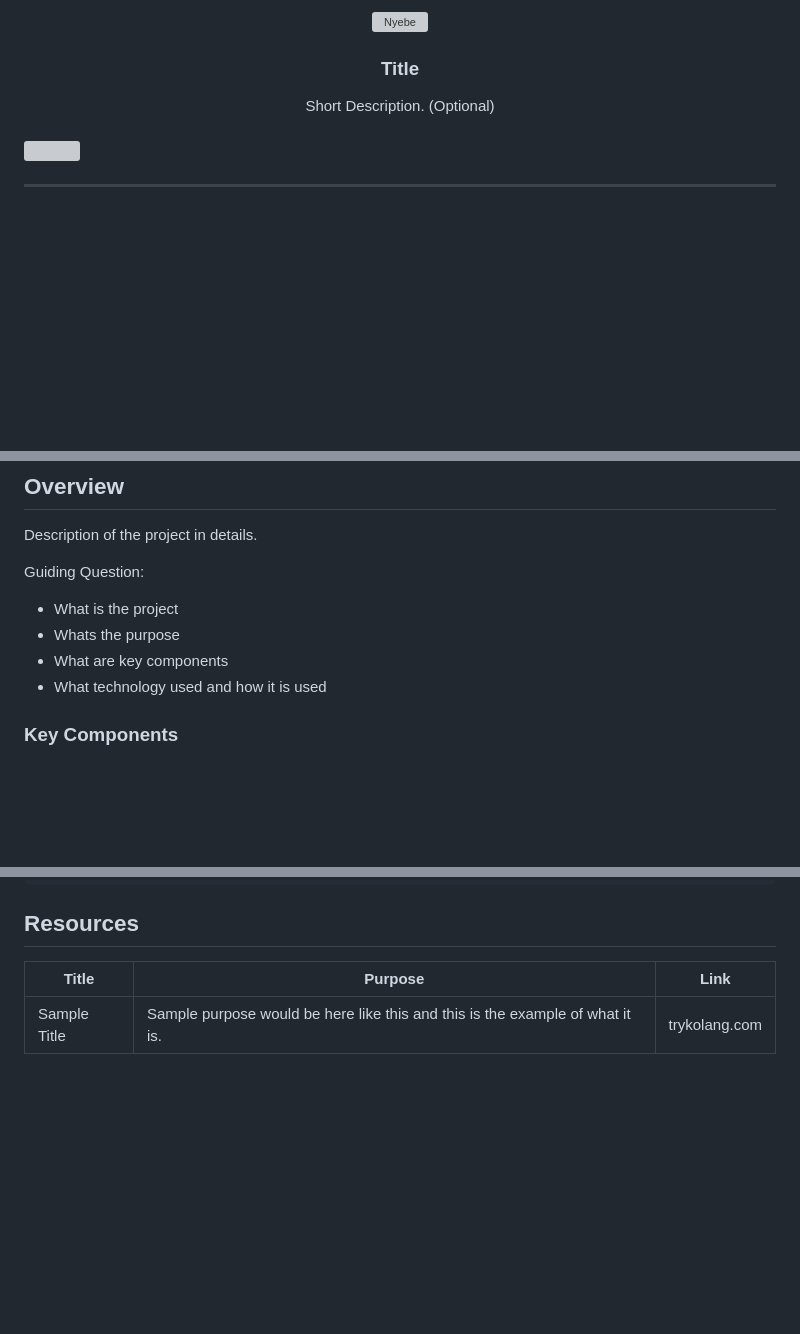
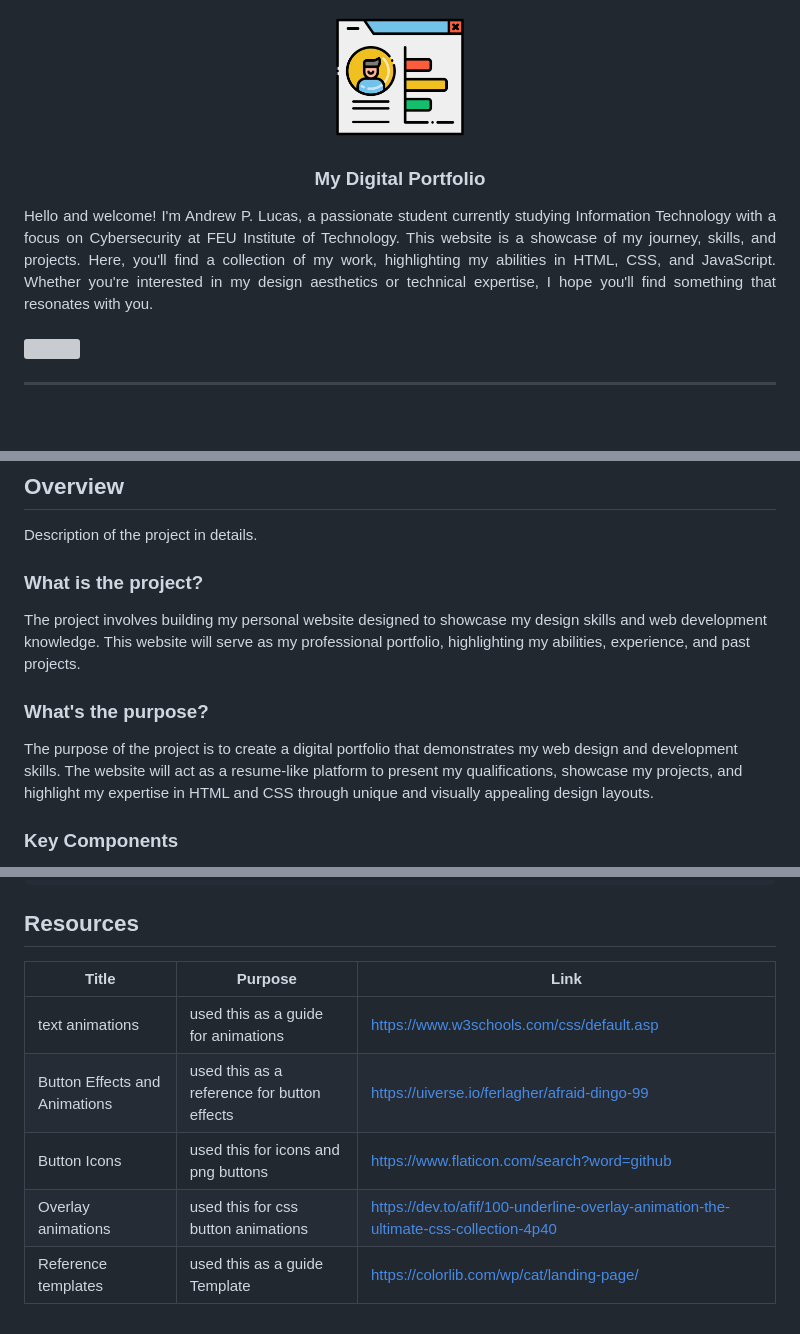
Before and after one commit to Lucas456th/WD-Finals, a Markdown page: readme.md, 3 parts joined by grey strips. Drawn GitHub-style; pictures changed too: assets/img/portfolio.png (added); blank space fills up the shorter version; grey boxes are pictures that could not be loaded.

Commit message:
docs(README): initial README

```diff
--- a/readme.md
+++ b/readme.md
@@ -6,14 +6,14 @@
 <div align="center">
   <a href="https://github.com/zyx-0314/">
   <!-- TODO: If you want to add logo or banner you can add it here -->
-    <img src="./assets/img/nyebe_white.png" alt="Nyebe" width="130" height="100">
+    <img src="./assets/img/portfolio.png" alt="Nyebe" width="130" height="100">
   </a>
 <!-- TODO: Change Title to the name of the title of your Project -->
-  <h3 align="center">Title</h3>
+  <h3 align="center">My Digital Portfolio</h3>
 </div>
 <!-- TODO: Make a short description -->
-<div align="center">
-  Short Description. (Optional)
+<div align="justify">
+  Hello and welcome! I'm Andrew P. Lucas, a passionate student currently studying Information Technology with a focus on Cybersecurity at FEU Institute of Technology. This website is a showcase of my journey, skills, and projects. Here, you'll find a collection of my work, highlighting my abilities in HTML, CSS, and JavaScript. Whether you're interested in my design aesthetics or technical expertise, I hope you'll find something that resonates with you.
 </div>
 
 <br />
@@ -59,11 +59,11 @@
 <!-- The following are just sample -->
 Description of the project in details.
 
-Guiding Question:
-- What is the project
-- Whats the purpose
-- What are key components
-- What technology used and how it is used
+### What is the project?
+The project involves building my personal website designed to showcase my design skills and web development knowledge. This website will serve as my professional portfolio, highlighting my abilities, experience, and past projects.
+
+### What's the purpose?
+The purpose of the project is to create a digital portfolio that demonstrates my web design and development skills. The website will act as a resume-like platform to present my qualifications, showcase my projects, and highlight my expertise in HTML and CSS through unique and visually appealing design layouts.
 
 ### Key Components
 <!-- TODO: List of Key Components -->
@@ -115,6 +115,10 @@ WD-ProjectName
 ## Resources
 
 <!-- TODO: Add References -->
-| Title | Purpose | Link |
+Title | Purpose | Link |
 |-|-|-|
-| Sample Title | Sample purpose would be here like this and this is the example of what it is. | trykolang.com |
+| text animations | used this as a guide for animations | https://www.w3schools.com/css/default.asp |
+| Button Effects and Animations| used this as a reference for button effects | https://uiverse.io/ferlagher/afraid-dingo-99 |
+| Button Icons | used this for icons and png buttons | https://www.flaticon.com/search?word=github |
+| Overlay animations | used this for css button animations | https://dev.to/afif/100-underline-overlay-animation-the-ultimate-css-collection-4p40 |
+| Reference templates | used this as a guide Template | https://colorlib.com/wp/cat/landing-page/ |
```
Also changed, not shown: other parts of readme.md (+1 -1 lines), assets/img/pc-games.png (deleted), assets/img/shama-school.png (deleted), 3 other files.
